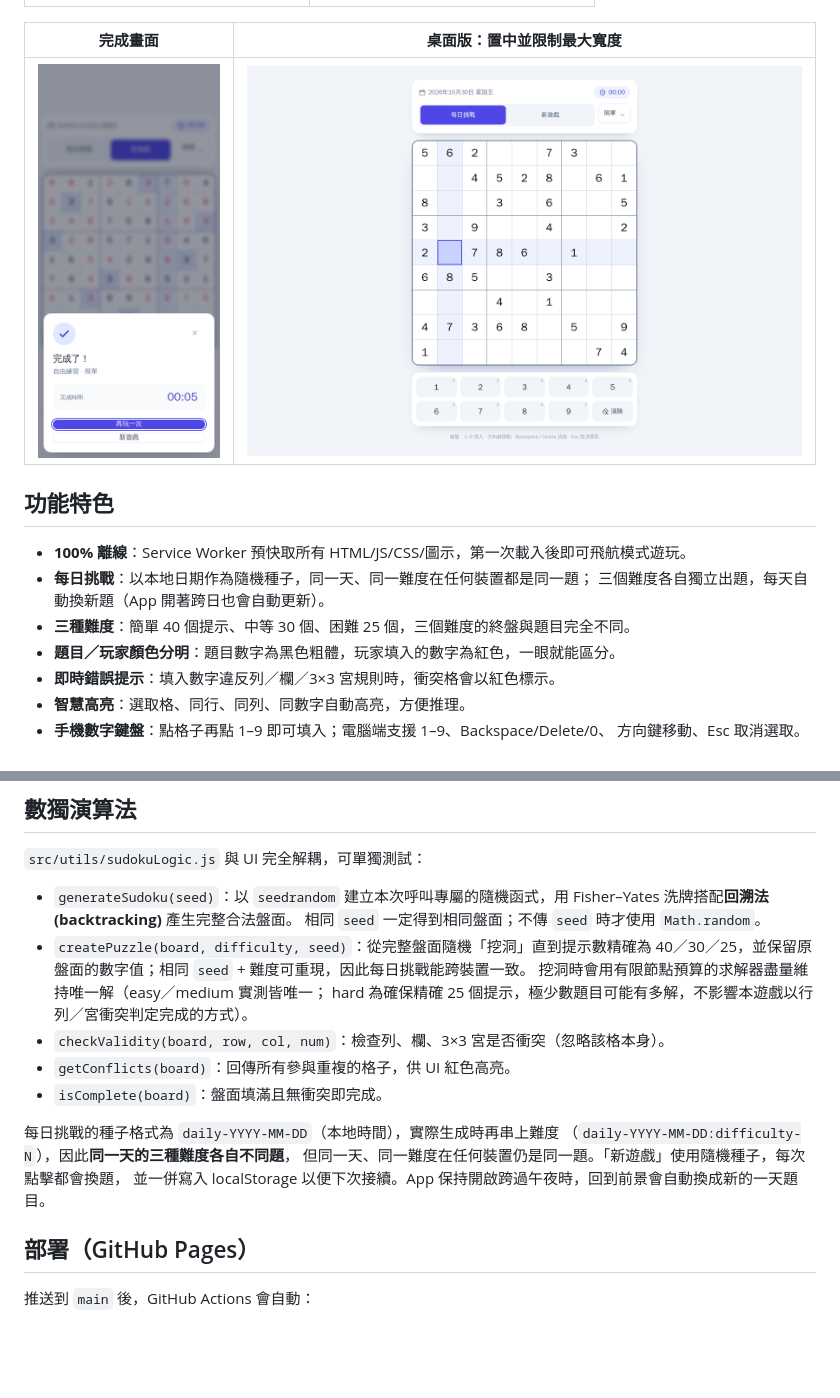
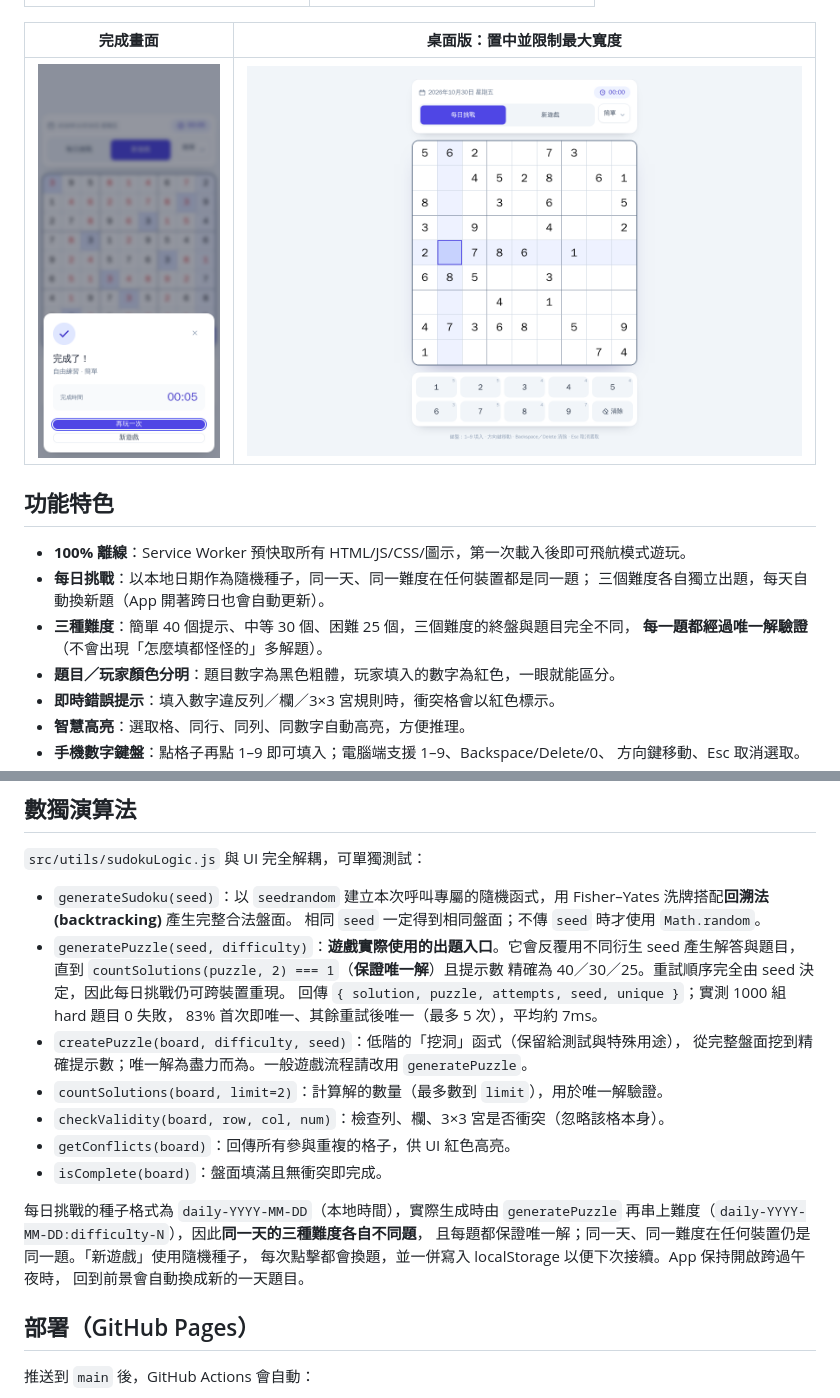
Before and after one commit to shernwu-creator/sudoku_pwa, a Markdown page: README.md, 2 parts joined by grey strips. GitHub-like rendering; pictures changed too: docs/screenshots/desktop.png, docs/screenshots/mobile-win.png; blank space fills up the shorter version.

Commit message:
fix(logic): 出題改用 generatePuzzle 保證唯一解，修正多解題無法過關問題

```diff
--- a/README.md
+++ b/README.md
@@ -22,7 +22,8 @@
 - **100% 離線**：Service Worker 預快取所有 HTML/JS/CSS/圖示，第一次載入後即可飛航模式遊玩。
 - **每日挑戰**：以本地日期作為隨機種子，同一天、同一難度在任何裝置都是同一題；
   三個難度各自獨立出題，每天自動換新題（App 開著跨日也會自動更新）。
-- **三種難度**：簡單 40 個提示、中等 30 個、困難 25 個，三個難度的終盤與題目完全不同。
+- **三種難度**：簡單 40 個提示、中等 30 個、困難 25 個，三個難度的終盤與題目完全不同，
+  **每一題都經過唯一解驗證**（不會出現「怎麼填都怪怪的」多解題）。
 - **題目／玩家顏色分明**：題目數字為黑色粗體，玩家填入的數字為紅色，一眼就能區分。
 - **即時錯誤提示**：填入數字違反列／欄／3×3 宮規則時，衝突格會以紅色標示。
 - **智慧高亮**：選取格、同行、同列、同數字自動高亮，方便推理。
@@ -104,18 +105,23 @@ npm run preview
 - `generateSudoku(seed)`：以 `seedrandom` 建立本次呼叫專屬的隨機函式，用
   Fisher–Yates 洗牌搭配**回溯法 (backtracking)** 產生完整合法盤面。
   相同 `seed` 一定得到相同盤面；不傳 `seed` 時才使用 `Math.random`。
-- `createPuzzle(board, difficulty, seed)`：從完整盤面隨機「挖洞」直到提示數精確為
-  40／30／25，並保留原盤面的數字值；相同 `seed` + 難度可重現，因此每日挑戰能跨裝置一致。
-  挖洞時會用有限節點預算的求解器盡量維持唯一解（easy／medium 實測皆唯一；
-  hard 為確保精確 25 個提示，極少數題目可能有多解，不影響本遊戲以行列／宮衝突判定完成的方式）。
+- `generatePuzzle(seed, difficulty)`：**遊戲實際使用的出題入口**。它會反覆用不同衍生
+  seed 產生解答與題目，直到 `countSolutions(puzzle, 2) === 1`（**保證唯一解**）且提示數
+  精確為 40／30／25。重試順序完全由 seed 決定，因此每日挑戰仍可跨裝置重現。
+  回傳 `{ solution, puzzle, attempts, seed, unique }`；實測 1000 組 hard 題目 0 失敗，
+  83% 首次即唯一、其餘重試後唯一（最多 5 次），平均約 7ms。
+- `createPuzzle(board, difficulty, seed)`：低階的「挖洞」函式（保留給測試與特殊用途），
+  從完整盤面挖到精確提示數；唯一解為盡力而為。一般遊戲流程請改用 `generatePuzzle`。
+- `countSolutions(board, limit=2)`：計算解的數量（最多數到 `limit`），用於唯一解驗證。
 - `checkValidity(board, row, col, num)`：檢查列、欄、3×3 宮是否衝突（忽略該格本身）。
 - `getConflicts(board)`：回傳所有參與重複的格子，供 UI 紅色高亮。
 - `isComplete(board)`：盤面填滿且無衝突即完成。
 
-每日挑戰的種子格式為 `daily-YYYY-MM-DD`（本地時間），實際生成時再串上難度
-（`daily-YYYY-MM-DD:difficulty-N`），因此**同一天的三種難度各自不同題**，
-但同一天、同一難度在任何裝置仍是同一題。「新遊戲」使用隨機種子，每次點擊都會換題，
-並一併寫入 localStorage 以便下次接續。App 保持開啟跨過午夜時，回到前景會自動換成新的一天題目。
+每日挑戰的種子格式為 `daily-YYYY-MM-DD`（本地時間），實際生成時由 `generatePuzzle`
+再串上難度（`daily-YYYY-MM-DD:difficulty-N`），因此**同一天的三種難度各自不同題**，
+且每題都保證唯一解；同一天、同一難度在任何裝置仍是同一題。「新遊戲」使用隨機種子，
+每次點擊都會換題，並一併寫入 localStorage 以便下次接續。App 保持開啟跨過午夜時，
+回到前景會自動換成新的一天題目。
 
 ## 部署（GitHub Pages）
 
```
Also changed, not shown: AGENTS.md (+23 -12 lines), 5 other files.
